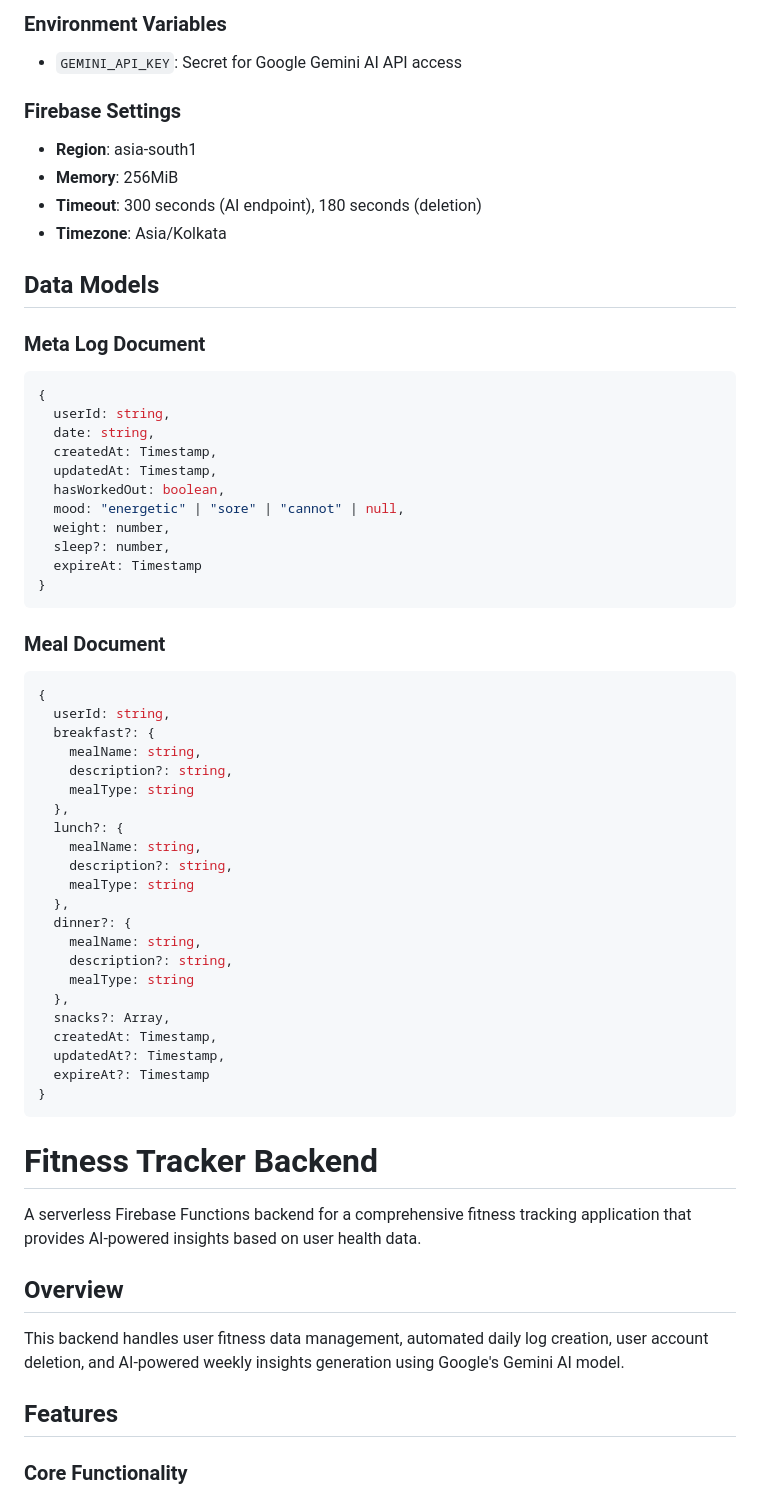
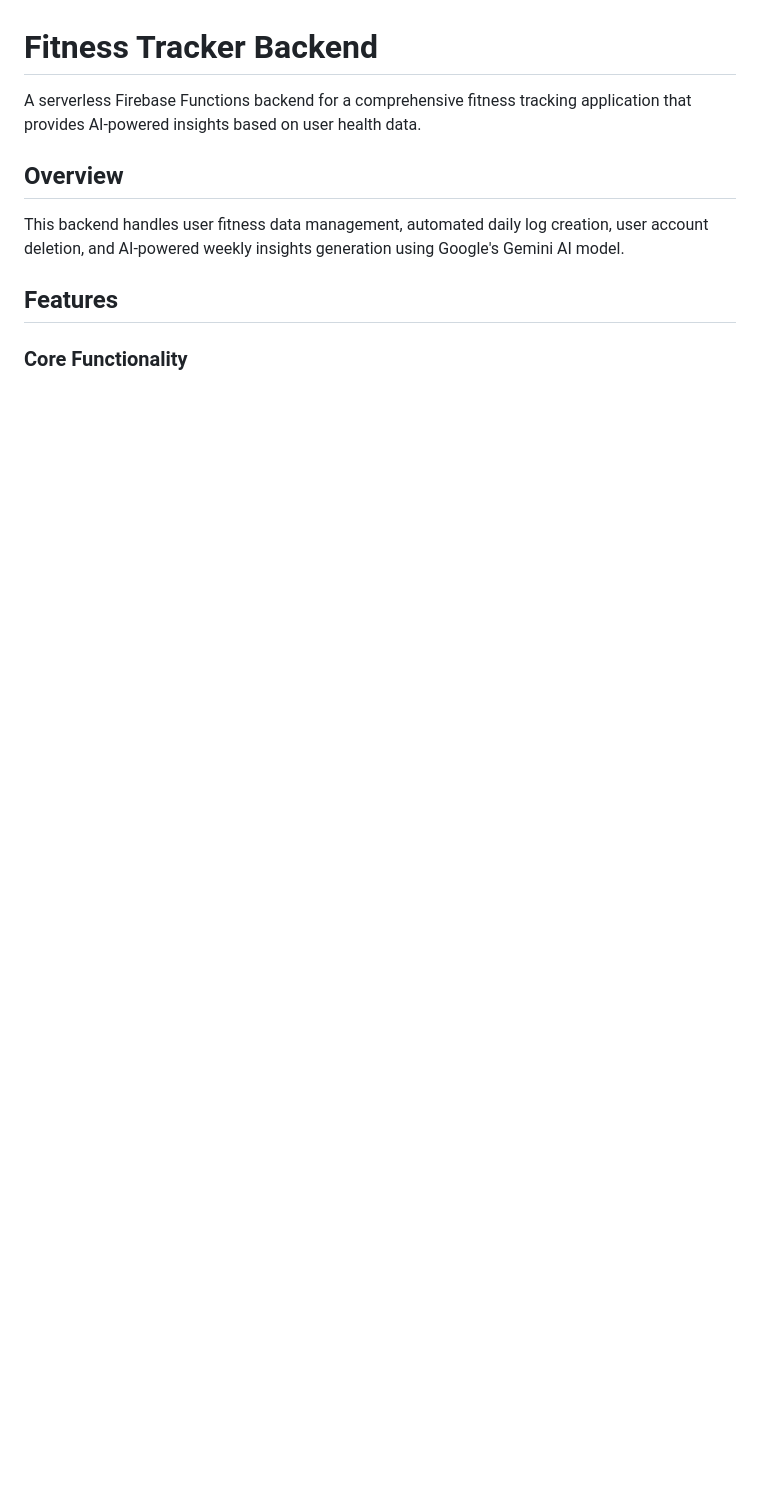
Before and after one commit to Lonewolf230/TrackNTrain, a Markdown page: readme.md, the part around one of its changes. Drawn GitHub-style; blank space fills up the shorter version.

````diff
--- a/readme.md
+++ b/readme.md
@@ -408,54 +353,3 @@ Runs daily at midnight (Asia/Kolkata timezone) to create meta logs for all regis
-### Environment Variables
-- `GEMINI_API_KEY`: Secret for Google Gemini AI API access
-
-### Firebase Settings
-- **Region**: asia-south1
-- **Memory**: 256MiB
-- **Timeout**: 300 seconds (AI endpoint), 180 seconds (deletion)
-- **Timezone**: Asia/Kolkata
-
-## Data Models
-
-### Meta Log Document
-```typescript
-{
-  userId: string,
-  date: string,
-  createdAt: Timestamp,
-  updatedAt: Timestamp,
-  hasWorkedOut: boolean,
-  mood: "energetic" | "sore" | "cannot" | null,
-  weight: number,
-  sleep?: number,
-  expireAt: Timestamp
-}
-```
-
-### Meal Document
-```typescript
-{
-  userId: string,
-  breakfast?: {
-    mealName: string,
-    description?: string,
-    mealType: string
-  },
-  lunch?: {
-    mealName: string,
-    description?: string,
-    mealType: string
-  },
-  dinner?: {
-    mealName: string,
-    description?: string,
-    mealType: string
-  },
-  snacks?: Array,
-  createdAt: Timestamp,
-  updatedAt?: Timestamp,
-  expireAt?: Timestamp
-}
-```
 
 # Fitness Tracker Backend
 
````
Also changed, not shown: other parts of readme.md (+2 -84 lines).
